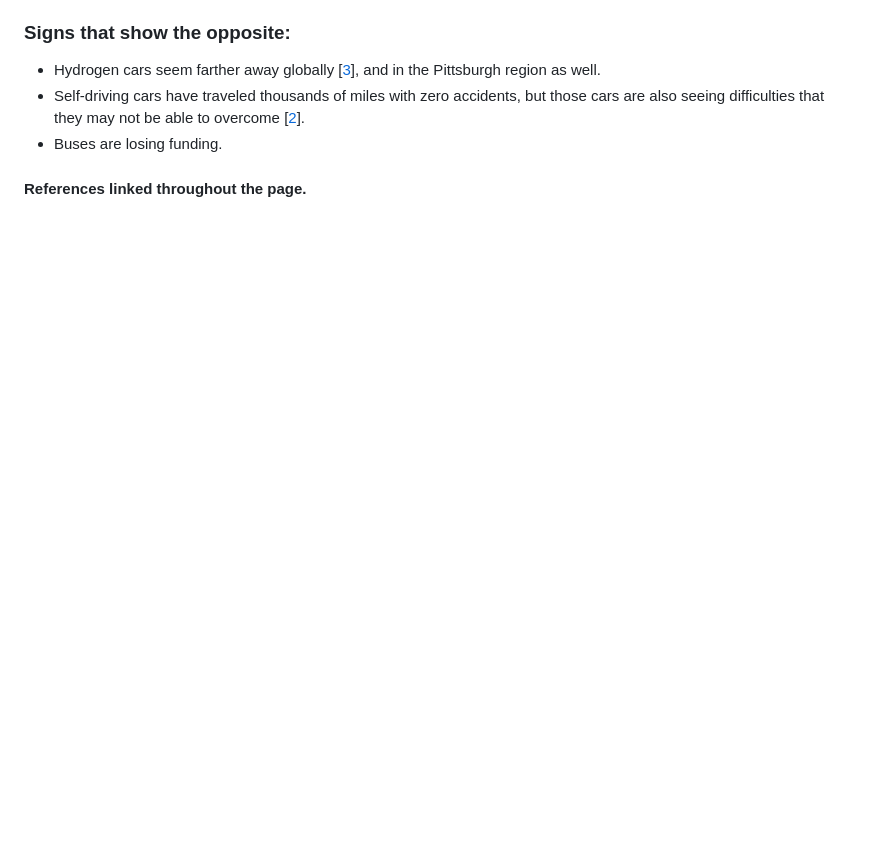
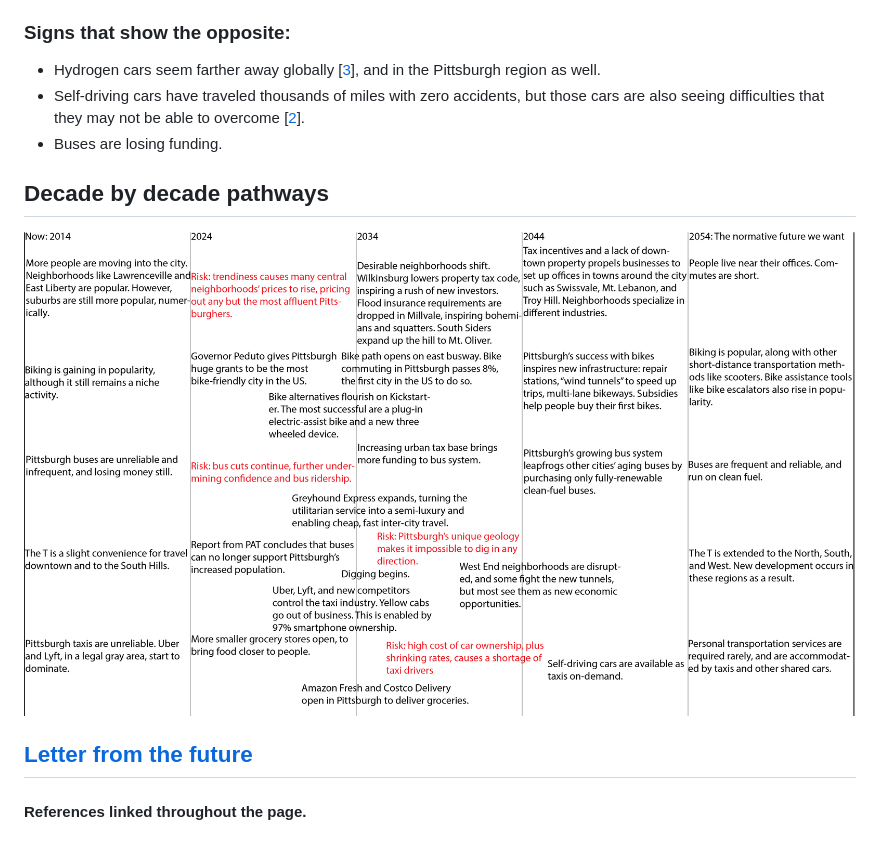
Before and after one commit to dantasse/dxtf_p3_signs, a Markdown page: index.md, the part around the change. Drawn GitHub-style; pictures changed too: images/pathways.png (added); blank space fills up the shorter version.

Commit message:
write letter too.

```diff
--- a/index.md
+++ b/index.md
@@ -29,6 +29,11 @@ Some people cannot live centrally, because the size of the core city is fixed by
 - Self-driving cars have traveled thousands of miles with zero accidents, but those cars are also seeing difficulties that they may not be able to overcome [[2][]].
 - Buses are losing funding.
 
+## Decade by decade pathways
+<img src="images/pathways.png" />
+
+## [Letter from the future](letter.html)
+
 #### References linked throughout the page.
 
 [1]: http://www.smartcenterpittsburgh.com/new/electric
```
Also changed, not shown: 4 other files.
